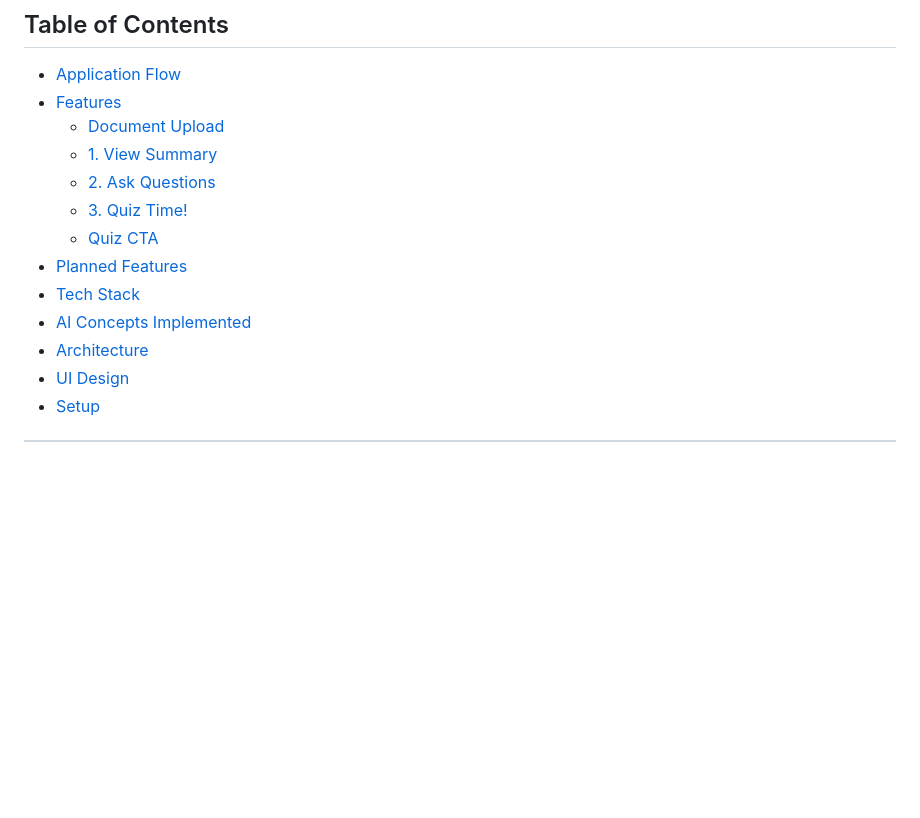
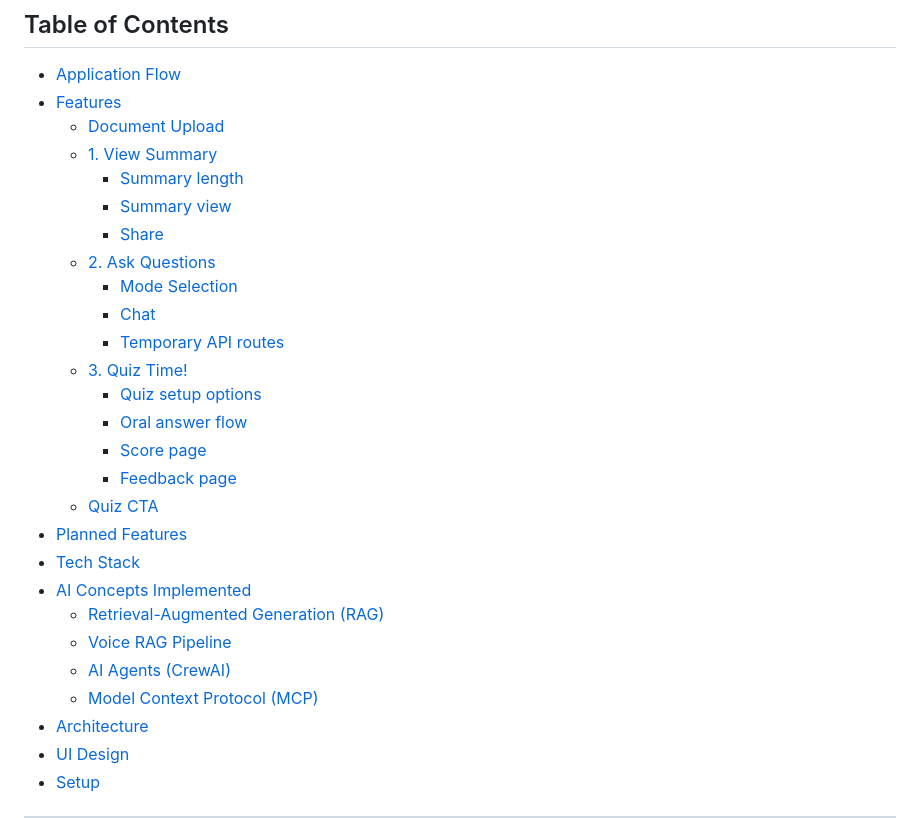
Before and after one commit to Hikmahx/QuizMe, a Markdown page: README.md, the part around the change. GitHub-like rendering; blank space fills up the shorter version.

Commit message:
Update README to include new sections for summary sharing and additional features

```diff
--- a/README.md
+++ b/README.md
@@ -12,12 +12,26 @@ QuizMe is an AI-powered web application that transforms any kind of documents in
 - [Features](#features)
   - [Document Upload](#document-upload--shared-across-all-features)
   - [1. View Summary](#1-view-summary)
+    - [Summary length](#summary-length-short--medium--long)
+    - [Summary view](#summary-view-only-shown-when-multiple-documents-are-uploaded)
+    - [Share](#share)
   - [2. Ask Questions](#2-ask-questions)
+    - [Mode Selection](#mode-selection)
+    - [Chat](#chat-q-and-achatmodemode)
+    - [Temporary API routes](#temporary-api-routes-replaced-by-fastapi-in-production)
   - [3. Quiz Time!](#3-quiz-time)
+    - [Quiz setup options](#quiz-setup-options)
+    - [Oral answer flow](#oral-answer-flow-voice-rag-agent)
+    - [Score page](#score-page-quizscore)
+    - [Feedback page](#feedback-page-quizfeedback)
   - [Quiz CTA](#quiz-cta--appears-on-every-feature-page)
 - [Planned Features](#planned-features-later)
 - [Tech Stack](#tech-stack)
 - [AI Concepts Implemented](#ai-concepts-implemented)
+  - [Retrieval-Augmented Generation (RAG)](#retrieval-augmented-generation-rag)
+  - [Voice RAG Pipeline](#voice-rag-pipeline)
+  - [AI Agents (CrewAI)](#ai-agents-crewai)
+  - [Model Context Protocol (MCP)](#model-context-protocol-mcp-planned)
 - [Architecture](#architecture)
 - [UI Design](#ui-design)
 - [Setup](#setup)
```
